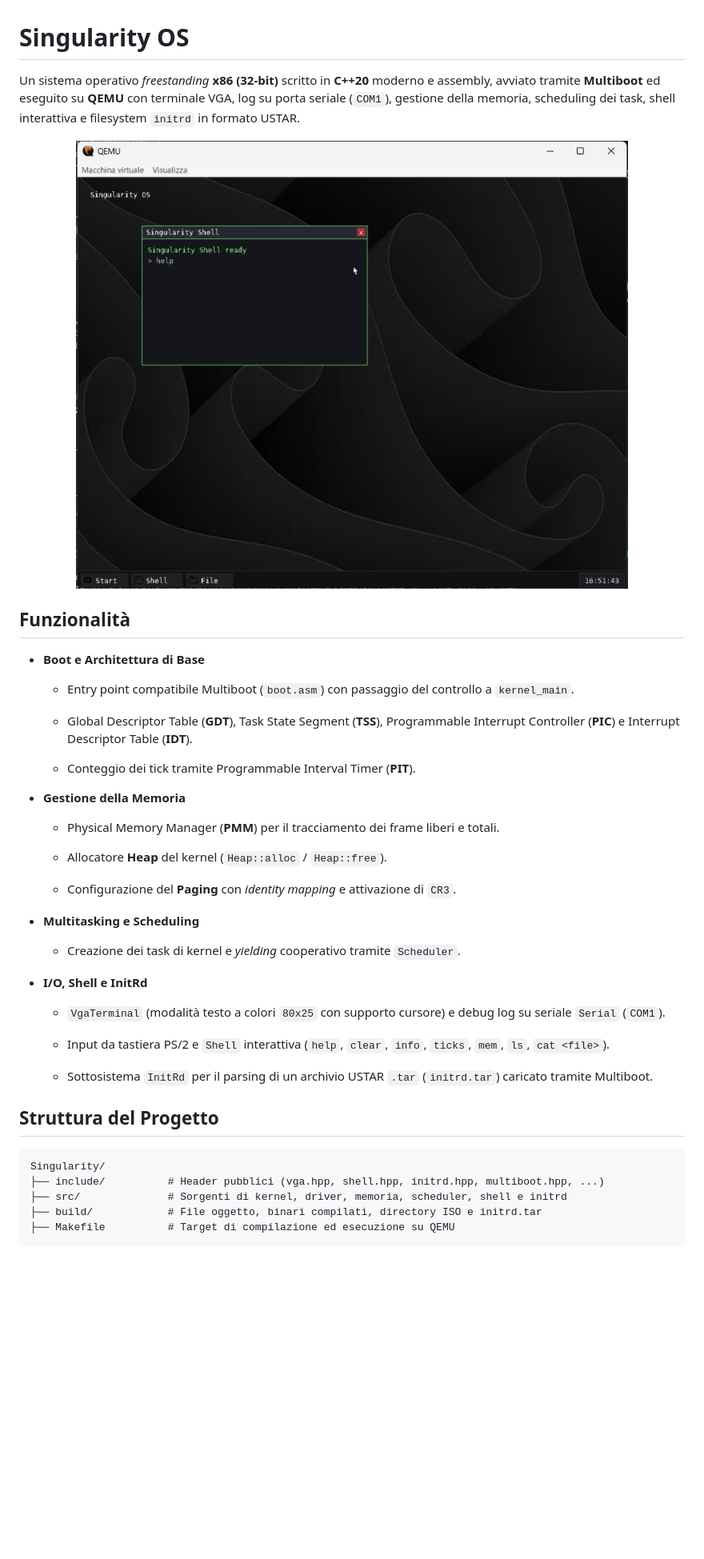
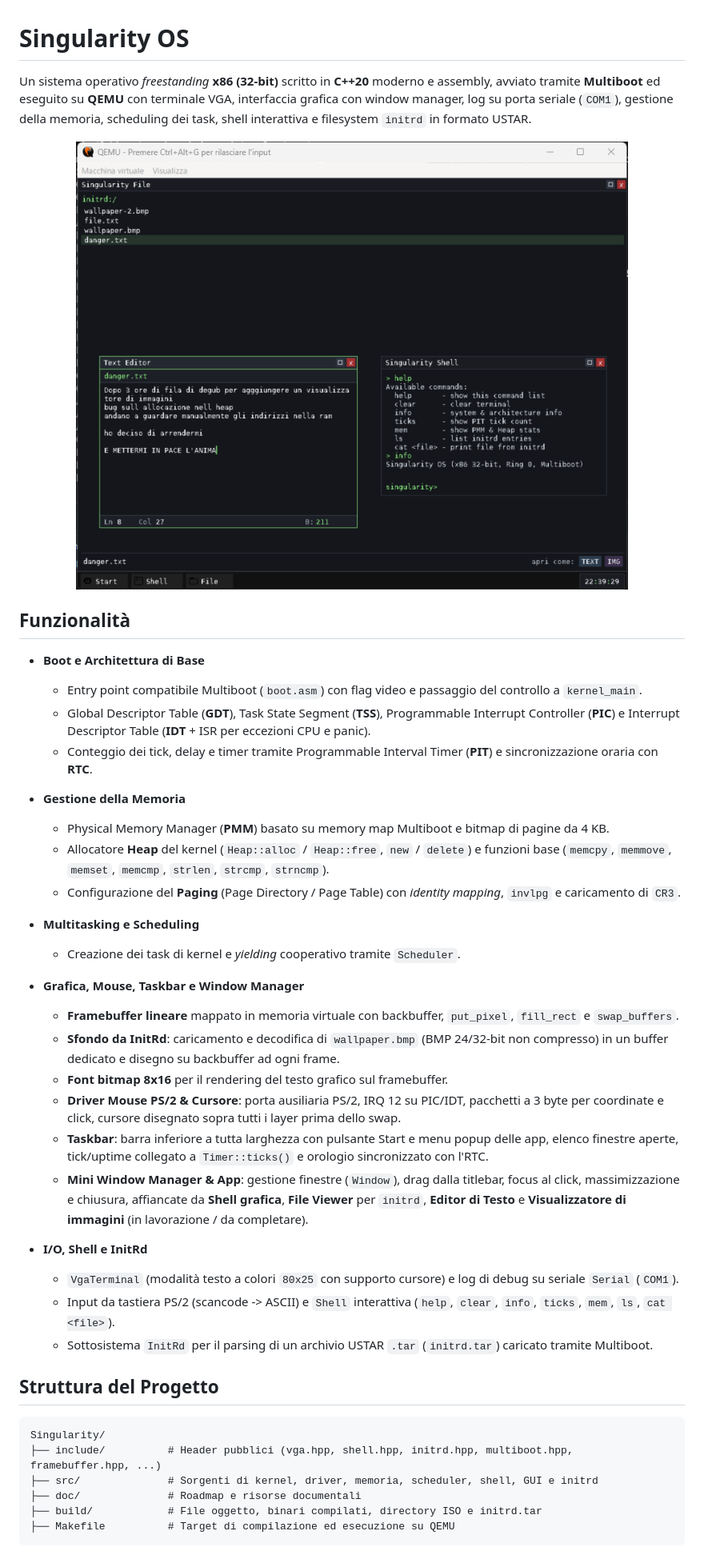
Before and after one commit to fedemarti090-coder/Singularity_OS, a Markdown page: README.md, the part around one of its changes. Shown at 80% size. GitHub-like rendering; pictures changed too: doc/img/img-12.png (added); blank space fills up the shorter version.

Commit message:
Versione 3.0

````diff
--- a/README.md
+++ b/README.md
@@ -1,45 +1,44 @@
 # Singularity OS
 
-Un sistema operativo *freestanding* **x86 (32-bit)** scritto in **C++20** moderno e assembly, avviato tramite **Multiboot** ed eseguito su **QEMU** con terminale VGA, log su porta seriale (`COM1`), gestione della memoria, scheduling dei task, shell interattiva e filesystem `initrd` in formato USTAR.
+Un sistema operativo *freestanding* **x86 (32-bit)** scritto in **C++20** moderno e assembly, avviato tramite **Multiboot** ed eseguito su **QEMU** con terminale VGA, interfaccia grafica con window manager, log su porta seriale (`COM1`), gestione della memoria, scheduling dei task, shell interattiva e filesystem `initrd` in formato USTAR.
 
-<div align="center"><img src="doc/img/img-11.png" alt="Singularity OS"></div>
+<div align="center"><img src="doc/img/img-12.png" alt="Singularity OS"></div>
 
 ## Funzionalità
 
-* **Boot e Architettura di Base**
+- **Boot e Architettura di Base**
+  - Entry point compatibile Multiboot (`boot.asm`) con flag video e passaggio del controllo a `kernel_main`.
+  - Global Descriptor Table (**GDT**), Task State Segment (**TSS**), Programmable Interrupt Controller (**PIC**) e Interrupt Descriptor Table (**IDT** + ISR per eccezioni CPU e panic).
+  - Conteggio dei tick, delay e timer tramite Programmable Interval Timer (**PIT**) e sincronizzazione oraria con **RTC**.
 
-  * Entry point compatibile Multiboot (`boot.asm`) con passaggio del controllo a `kernel_main`.
+- **Gestione della Memoria**
+  - Physical Memory Manager (**PMM**) basato su memory map Multiboot e bitmap di pagine da 4 KB.
+  - Allocatore **Heap** del kernel (`Heap::alloc` / `Heap::free`, `new` / `delete`) e funzioni base (`memcpy`, `memmove`, `memset`, `memcmp`, `strlen`, `strcmp`, `strncmp`).
+  - Configurazione del **Paging** (Page Directory / Page Table) con *identity mapping*, `invlpg` e caricamento di `CR3`.
 
-  * Global Descriptor Table (**GDT**), Task State Segment (**TSS**), Programmable Interrupt Controller (**PIC**) e Interrupt Descriptor Table (**IDT**).
+- **Multitasking e Scheduling**
+  - Creazione dei task di kernel e *yielding* cooperativo tramite `Scheduler`.
 
-  * Conteggio dei tick tramite Programmable Interval Timer (**PIT**).
+- **Grafica, Mouse, Taskbar e Window Manager**
+  - **Framebuffer lineare** mappato in memoria virtuale con backbuffer, `put_pixel`, `fill_rect` e `swap_buffers`.
+  - **Sfondo da InitRd**: caricamento e decodifica di `wallpaper.bmp` (BMP 24/32-bit non compresso) in un buffer dedicato e disegno su backbuffer ad ogni frame.
+  - **Font bitmap 8x16** per il rendering del testo grafico sul framebuffer.
+  - **Driver Mouse PS/2 & Cursore**: porta ausiliaria PS/2, IRQ 12 su PIC/IDT, pacchetti a 3 byte per coordinate e click, cursore disegnato sopra tutti i layer prima dello swap.
+  - **Taskbar**: barra inferiore a tutta larghezza con pulsante Start e menu popup delle app, elenco finestre aperte, tick/uptime collegato a `Timer::ticks()` e orologio sincronizzato con l'RTC.
+  - **Mini Window Manager & App**: gestione finestre (`Window`), drag dalla titlebar, focus al click, massimizzazione e chiusura, affiancate da **Shell grafica**, **File Viewer** per `initrd`, **Editor di Testo** e **Visualizzatore di immagini** (in lavorazione / da completare).
 
-* **Gestione della Memoria**
-
-  * Physical Memory Manager (**PMM**) per il tracciamento dei frame liberi e totali.
-
-  * Allocatore **Heap** del kernel (`Heap::alloc` / `Heap::free`).
-
-  * Configurazione del **Paging** con *identity mapping* e attivazione di `CR3`.
-
-* **Multitasking e Scheduling**
-
-  * Creazione dei task di kernel e *yielding* cooperativo tramite `Scheduler`.
-
-* **I/O, Shell e InitRd**
-
-  * `VgaTerminal` (modalità testo a colori `80x25` con supporto cursore) e debug log su seriale `Serial` (`COM1`).
-
-  * Input da tastiera PS/2 e `Shell` interattiva (`help`, `clear`, `info`, `ticks`, `mem`, `ls`, `cat <file>`).
-
-  * Sottosistema `InitRd` per il parsing di un archivio USTAR `.tar` (`initrd.tar`) caricato tramite Multiboot.
+- **I/O, Shell e InitRd**
+  - `VgaTerminal` (modalità testo a colori `80x25` con supporto cursore) e log di debug su seriale `Serial` (`COM1`).
+  - Input da tastiera PS/2 (scancode -> ASCII) e `Shell` interattiva (`help`, `clear`, `info`, `ticks`, `mem`, `ls`, `cat <file>`).
+  - Sottosistema `InitRd` per il parsing di un archivio USTAR `.tar` (`initrd.tar`) caricato tramite Multiboot.
 
 ## Struttura del Progetto
 
 ```text
 Singularity/
-├── include/          # Header pubblici (vga.hpp, shell.hpp, initrd.hpp, multiboot.hpp, ...)
-├── src/              # Sorgenti di kernel, driver, memoria, scheduler, shell e initrd
+├── include/          # Header pubblici (vga.hpp, shell.hpp, initrd.hpp, multiboot.hpp, framebuffer.hpp, ...)
+├── src/              # Sorgenti di kernel, driver, memoria, scheduler, shell, GUI e initrd
+├── doc/              # Roadmap e risorse documentali
 ├── build/            # File oggetto, binari compilati, directory ISO e initrd.tar
 ├── Makefile          # Target di compilazione ed esecuzione su QEMU
 ```
````
Also changed, not shown: other parts of README.md (+1 -11 lines), 3 other files.
